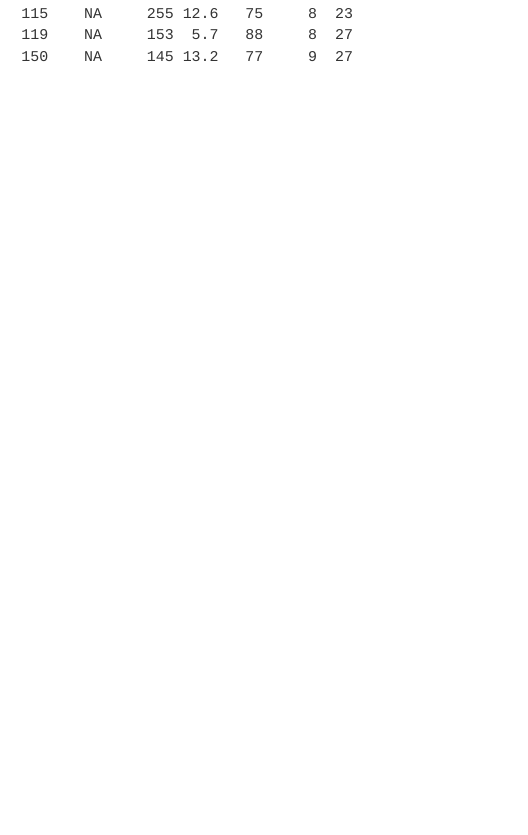
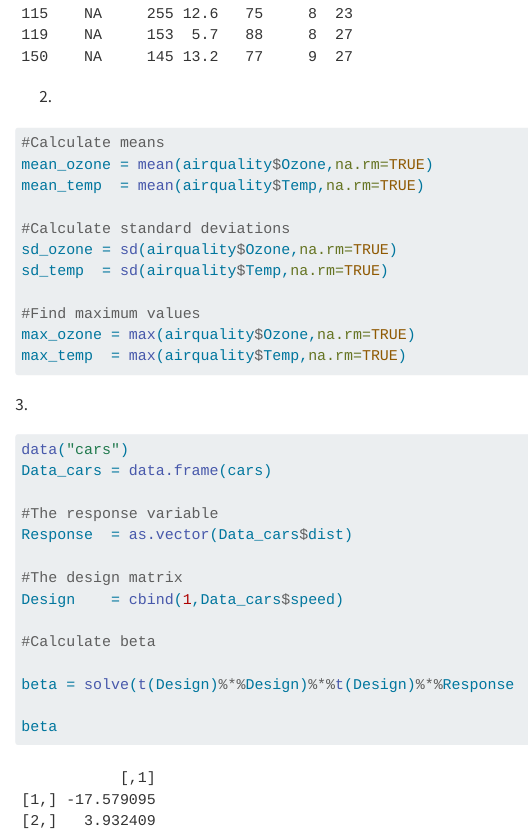
Before and after one commit to 01Chulumanco/Practical-submision, a Quarto document (Practical 1.qmd): the page in a window 1100 px wide, from 4440 px down. Rendered offline with R 4.5, knitr and Pandoc in place of Quarto, with nearby package versions.

Commit message:
Calculate Beta values

````diff
--- a/Practical 1.qmd
+++ b/Practical 1.qmd
@@ -18,3 +18,5 @@ na_rows = airquality[rowSums(is.na(airquality))>0,]
 na_rows
 
 ```
+
+2.
@@ -20,0 +26,33 @@ na_rows
+#Calculate means
+mean_ozone = mean(airquality$Ozone,na.rm=TRUE)
+mean_temp  = mean(airquality$Temp,na.rm=TRUE)
+
+#Calculate standard deviations
+sd_ozone = sd(airquality$Ozone,na.rm=TRUE)
+sd_temp  = sd(airquality$Temp,na.rm=TRUE)
+
+#Find maximum values
+max_ozone = max(airquality$Ozone,na.rm=TRUE)
+max_temp  = max(airquality$Temp,na.rm=TRUE)
+```
+
+3\.
+
+```{r}
+#| echo:true
+data("cars")
+Data_cars = data.frame(cars)
+
+#The response variable
+Response  = as.vector(Data_cars$dist)
+
+#The design matrix
+Design    = cbind(1,Data_cars$speed)
+
+#Calculate beta
+
+beta = solve(t(Design)%*%Design)%*%t(Design)%*%Response
+
+beta
+
+```
````
Also changed, not shown: Practical 1.qmd (3 more changed lines).
